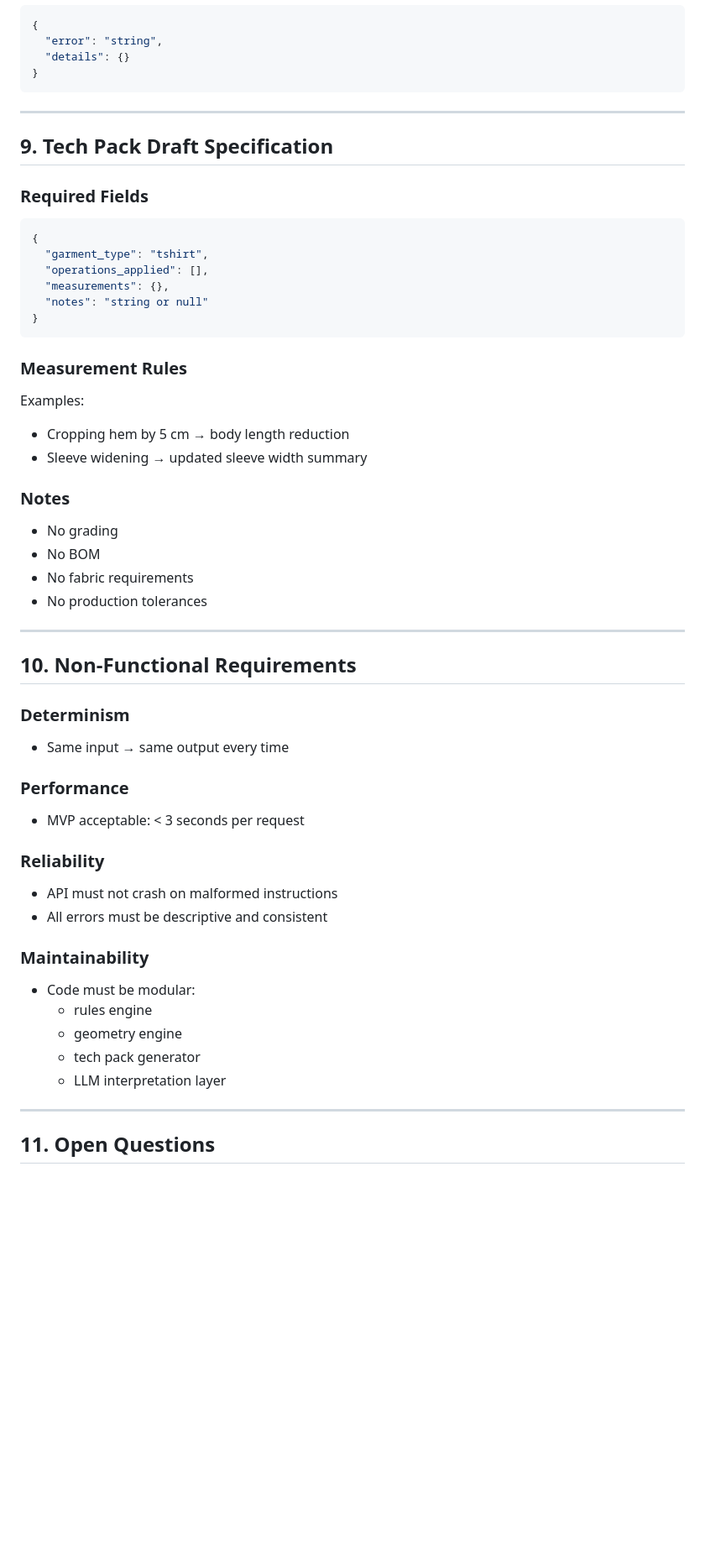
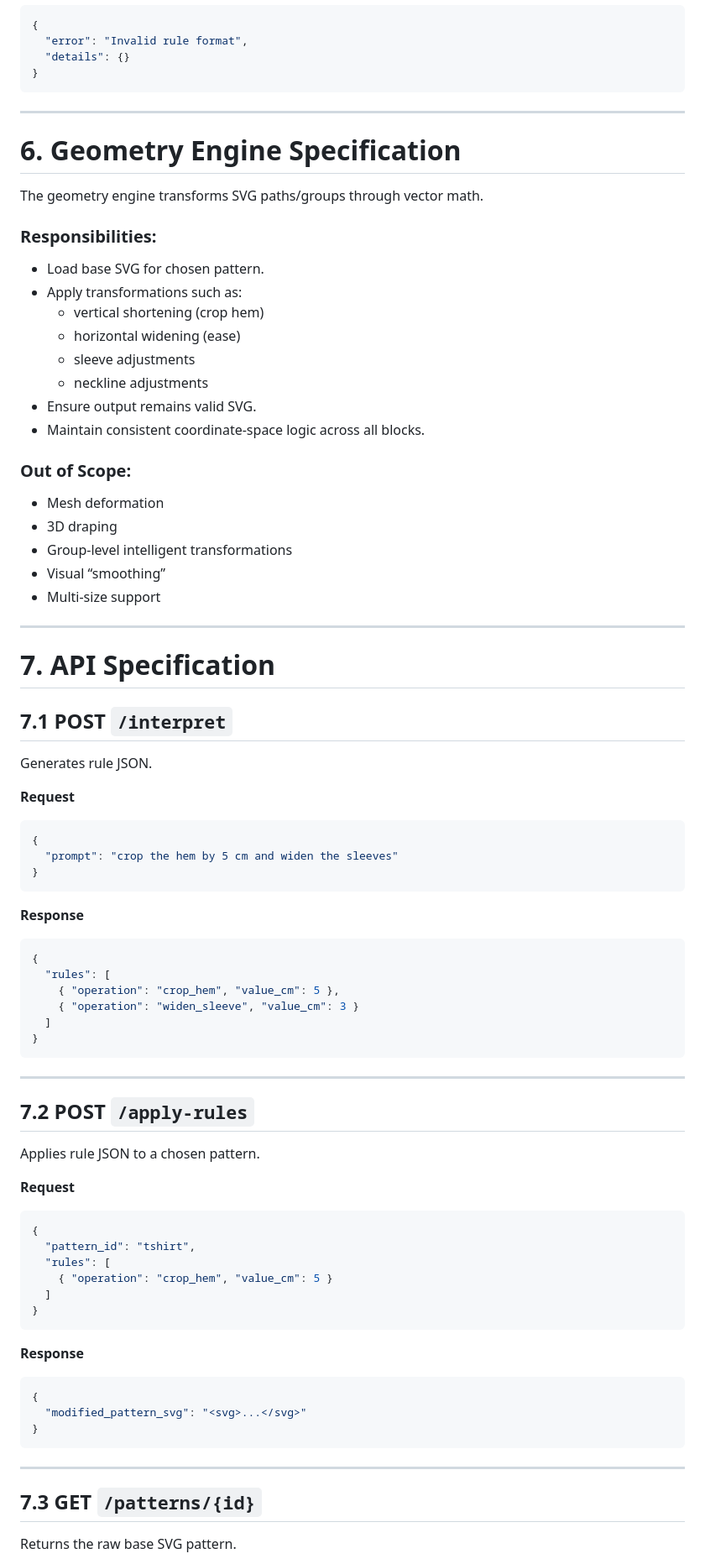
Before and after one commit to fiifidickson-tech/cutmind-mvp, a Markdown page: mvp_spec.md, the part around the change printed below. Shown: that part at 84% size. GitHub-like rendering; blank space fills up the shorter version.

````diff
--- a/mvp_spec.md
+++ b/mvp_spec.md
@@ -198,57 +125,81 @@ The system must:
 ```json
 {
-  "error": "string",
+  "error": "Invalid rule format",
   "details": {}
 }
 ```
 
 ---
 
-## 9. Tech Pack Draft Specification
+# 6. Geometry Engine Specification
 
-### Required Fields
+The geometry engine transforms SVG paths/groups through vector math.
+
+### Responsibilities:
+- Load base SVG for chosen pattern.
+- Apply transformations such as:
+  - vertical shortening (crop hem)
+  - horizontal widening (ease)
+  - sleeve adjustments
+  - neckline adjustments
+- Ensure output remains valid SVG.
+- Maintain consistent coordinate-space logic across all blocks.
+
+### Out of Scope:
+- Mesh deformation
+- 3D draping
+- Group-level intelligent transformations
+- Visual “smoothing”
+- Multi-size support
+
+---
+
+# 7. API Specification
+
+## 7.1 POST `/interpret`
+Generates rule JSON.
+
+**Request**
 ```json
 {
-  "garment_type": "tshirt",
-  "operations_applied": [],
-  "measurements": {},
-  "notes": "string or null"
+  "prompt": "crop the hem by 5 cm and widen the sleeves"
 }
 ```
 
-### Measurement Rules
-Examples:
-- Cropping hem by 5 cm → body length reduction
-- Sleeve widening → updated sleeve width summary
-
-### Notes
-- No grading
-- No BOM
-- No fabric requirements
-- No production tolerances
+**Response**
+```json
+{
+  "rules": [
+    { "operation": "crop_hem", "value_cm": 5 },
+    { "operation": "widen_sleeve", "value_cm": 3 }
+  ]
+}
+```
 
 ---
 
-## 10. Non-Functional Requirements
+## 7.2 POST `/apply-rules`
+Applies rule JSON to a chosen pattern.
 
-### Determinism
-- Same input → same output every time
+**Request**
+```json
+{
+  "pattern_id": "tshirt",
+  "rules": [
+    { "operation": "crop_hem", "value_cm": 5 }
+  ]
+}
+```
 
-### Performance
-- MVP acceptable: < 3 seconds per request
-
-### Reliability
-- API must not crash on malformed instructions
-- All errors must be descriptive and consistent
-
-### Maintainability
-- Code must be modular:
-  - rules engine
-  - geometry engine
-  - tech pack generator
-  - LLM interpretation layer
+**Response**
+```json
+{
+  "modified_pattern_svg": "<svg>...</svg>"
+}
+```
 
 ---
 
-## 11. Open Questions
+## 7.3 GET `/patterns/{id}`
+Returns the raw base SVG pattern.
 
````
Also changed, not shown: other parts of mvp_spec.md (+149 -200 lines).
